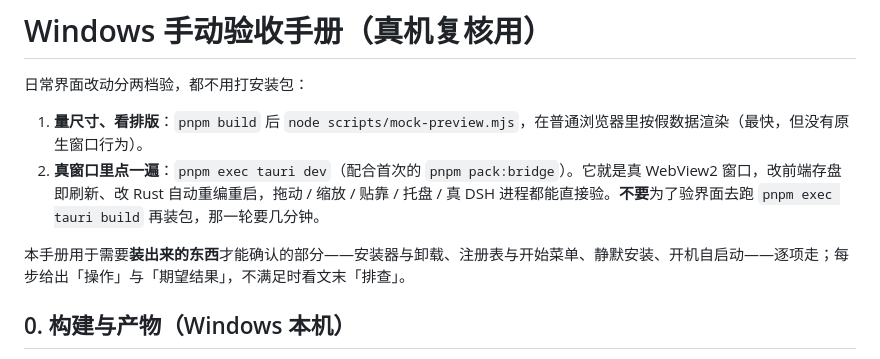
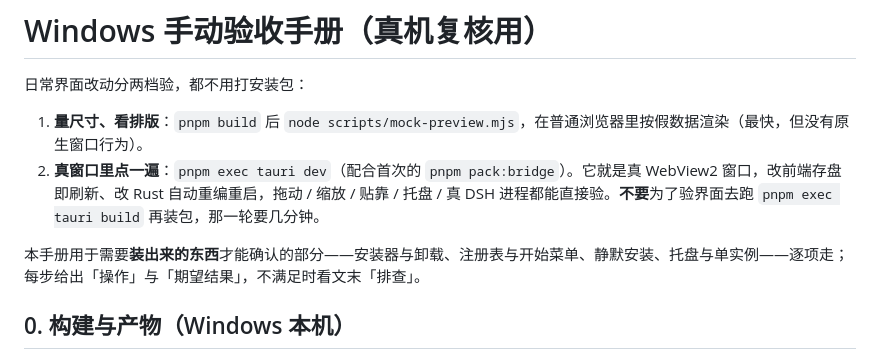
Before and after one commit to BoxMiao007/dsharbor, a Markdown page: docs/manual-acceptance.md, the part around the change. GitHub-like rendering.

```diff
--- a/docs/manual-acceptance.md
+++ b/docs/manual-acceptance.md
@@ -5,7 +5,7 @@
 1. **量尺寸、看排版**：`pnpm build` 后 `node scripts/mock-preview.mjs`，在普通浏览器里按假数据渲染（最快，但没有原生窗口行为）。
 2. **真窗口里点一遍**：`pnpm exec tauri dev`（配合首次的 `pnpm pack:bridge`）。它就是真 WebView2 窗口，改前端存盘即刷新、改 Rust 自动重编重启，拖动 / 缩放 / 贴靠 / 托盘 / 真 DSH 进程都能直接验。**不要**为了验界面去跑 `pnpm exec tauri build` 再装包，那一轮要几分钟。
 
-本手册用于需要**装出来的东西**才能确认的部分——安装器与卸载、注册表与开始菜单、静默安装、开机自启动——逐项走；每步给出「操作」与「期望结果」，不满足时看文末「排查」。
+本手册用于需要**装出来的东西**才能确认的部分——安装器与卸载、注册表与开始菜单、静默安装、托盘与单实例——逐项走；每步给出「操作」与「期望结果」，不满足时看文末「排查」。
 
 ## 0. 构建与产物（Windows 本机）
 
```
Also changed, not shown: AGENTS.md (+1 -1 lines), README.md (+2 -2 lines).
